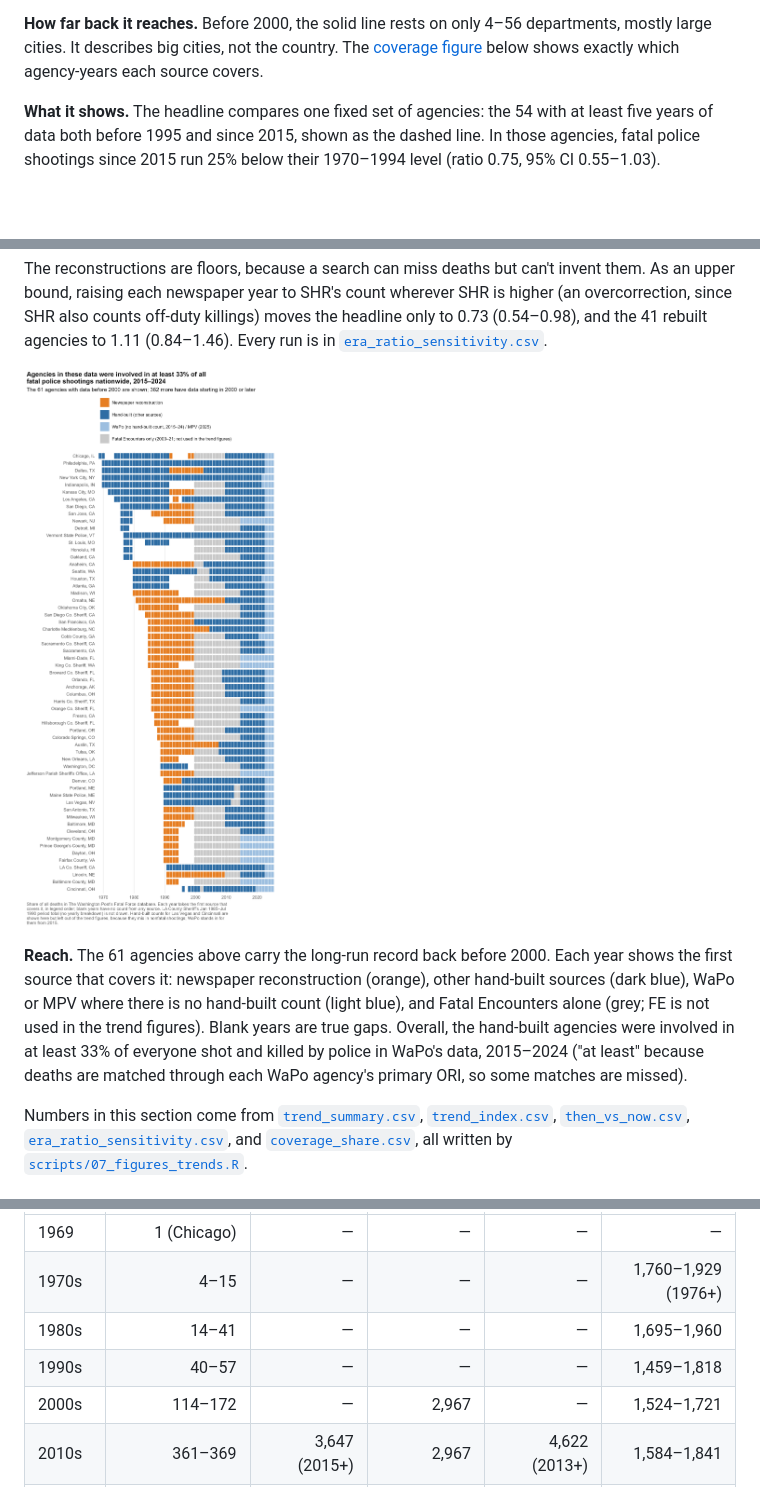
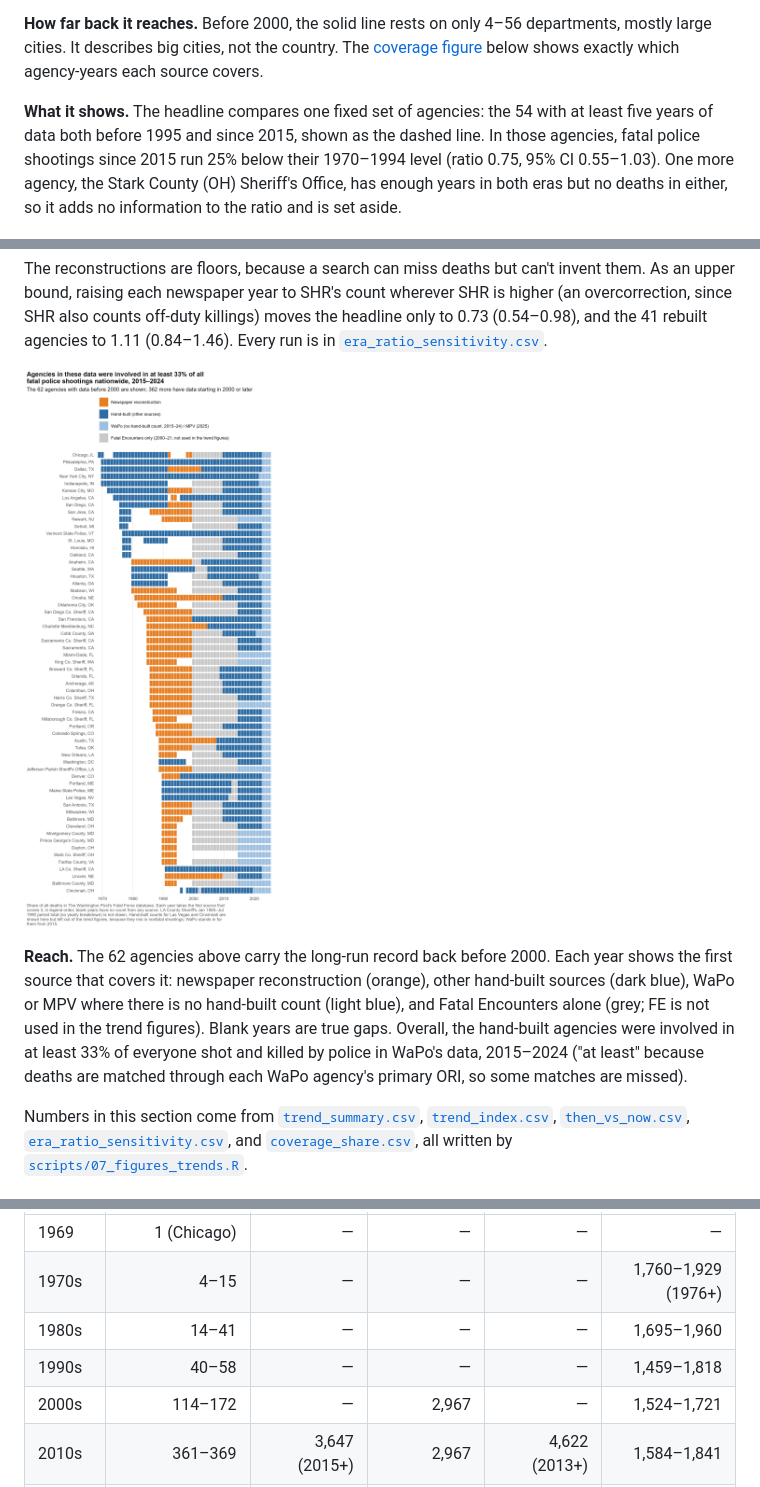
Before and after one commit to jnixy/agency-level-fatal-OIS, a Markdown page: README.md, 3 parts joined by grey strips. Drawn GitHub-style; pictures changed too: output/figures/coverage_tiles.png; blank space fills up the shorter version.

Commit message:
Add Stark County SO (OH) 1990-94 to n_nix; set aside all-zero agencies in then-vs-now (#61)
Sampled agency (Midwest 100-250k). New slug stark_county_oh. The Akron
Beacon Journal (the only paper covering Stark County in NewsBank before
the 2000s) shows no fatal shootings by deputies in 1985-94, while it did
report two deputies wounded in 1991 and Canton police killings.
1990-94 entered as zeros (SHR 0 in every filed year).

Recall cannot be measured: Fatal Encounters, WaPo and MPV list no Stark
County SO killings (their single 2013 entry was a Canton PD shooting).
Completeness rests on the approved fallback (paper plus SHR agreement).

Stark has five-plus years in both eras and no deaths in either. fepois
already drops such agencies from the era ratio; 07 now sets them aside
from the then-vs-now table too (the stopifnot required equal counts) and
reports the number (long_panel_all_zero_set_aside). Headline unchanged:
54 agencies, 0.750 (0.548-1.027).

Co-authored-by: Claude Opus 5.5 <noreply@anthropic.com>

```diff
--- a/README.md
+++ b/README.md
@@ -28,7 +28,7 @@ Are police killing more people now than in decades past? National data can't ans
 
 **How far back it reaches.** Before 2000, the solid line rests on only 4–56 departments, mostly large cities. It describes big cities, not the country. The [coverage figure](#coverage-figure) below shows exactly which agency-years each source covers.
 
-**What it shows.** The headline compares one fixed set of agencies: the 54 with at least five years of data both before 1995 and since 2015, shown as the dashed line. In those agencies, fatal police shootings since 2015 run 25% below their 1970–1994 level (ratio 0.75, 95% CI 0.55–1.03).
+**What it shows.** The headline compares one fixed set of agencies: the 54 with at least five years of data both before 1995 and since 2015, shown as the dashed line. In those agencies, fatal police shootings since 2015 run 25% below their 1970–1994 level (ratio 0.75, 95% CI 0.55–1.03). One more agency, the Stark County (OH) Sheriff's Office, has enough years in both eras but no deaths in either, so it adds no information to the ratio and is set aside.
 
 ![Then vs. now in 54 long-running agencies](output/figures/then_vs_now.png)
 
@@ -44,7 +44,7 @@ The reconstructions are floors, because a search can miss deaths but can't inven
 
 ![Agencies with data before 2000](output/figures/coverage_tiles.png)
 
-**Reach.** The 61 agencies above carry the long-run record back before 2000. Each year shows the first source that covers it: newspaper reconstruction (orange), other hand-built sources (dark blue), WaPo or MPV where there is no hand-built count (light blue), and Fatal Encounters alone (grey; FE is not used in the trend figures). Blank years are true gaps. Overall, the hand-built agencies were involved in at least 33% of everyone shot and killed by police in WaPo's data, 2015–2024 ("at least" because deaths are matched through each WaPo agency's primary ORI, so some matches are missed).
+**Reach.** The 62 agencies above carry the long-run record back before 2000. Each year shows the first source that covers it: newspaper reconstruction (orange), other hand-built sources (dark blue), WaPo or MPV where there is no hand-built count (light blue), and Fatal Encounters alone (grey; FE is not used in the trend figures). Blank years are true gaps. Overall, the hand-built agencies were involved in at least 33% of everyone shot and killed by police in WaPo's data, 2015–2024 ("at least" because deaths are matched through each WaPo agency's primary ORI, so some matches are missed).
 
 Numbers in this section come from [`trend_summary.csv`](output/tables/trend_summary.csv), [`trend_index.csv`](output/tables/trend_index.csv), [`then_vs_now.csv`](output/tables/then_vs_now.csv), [`era_ratio_sensitivity.csv`](output/tables/era_ratio_sensitivity.csv), and [`coverage_share.csv`](output/tables/coverage_share.csv), all written by [`scripts/07_figures_trends.R`](scripts/07_figures_trends.R).
 
@@ -83,7 +83,7 @@ The four largest local departments show how the series line up, and SHR's false
 | 1969 | 1 (Chicago) | — | — | — | — |
 | 1970s | 4–15 | — | — | — | 1,760–1,929 (1976+) |
 | 1980s | 14–41 | — | — | — | 1,695–1,960 |
-| 1990s | 40–57 | — | — | — | 1,459–1,818 |
+| 1990s | 40–58 | — | — | — | 1,459–1,818 |
 | 2000s | 114–172 | — | 2,967 | — | 1,524–1,721 |
 | 2010s | 361–369 | 3,647 (2015+) | 2,967 | 4,622 (2013+) | 1,584–1,841 |
 | 2020s | 225–368 (through 2022) | 3,647 (through 2024) | 2,967 (through 2021) | 4,622 (through 2025) | 1,864–2,098 (through 2024) |
```
Also changed, not shown: other parts of README.md (+1 -0 lines), data/historical/README.md (+1 -0 lines), output/figures/coverage_by_year.png, 12 other files.
